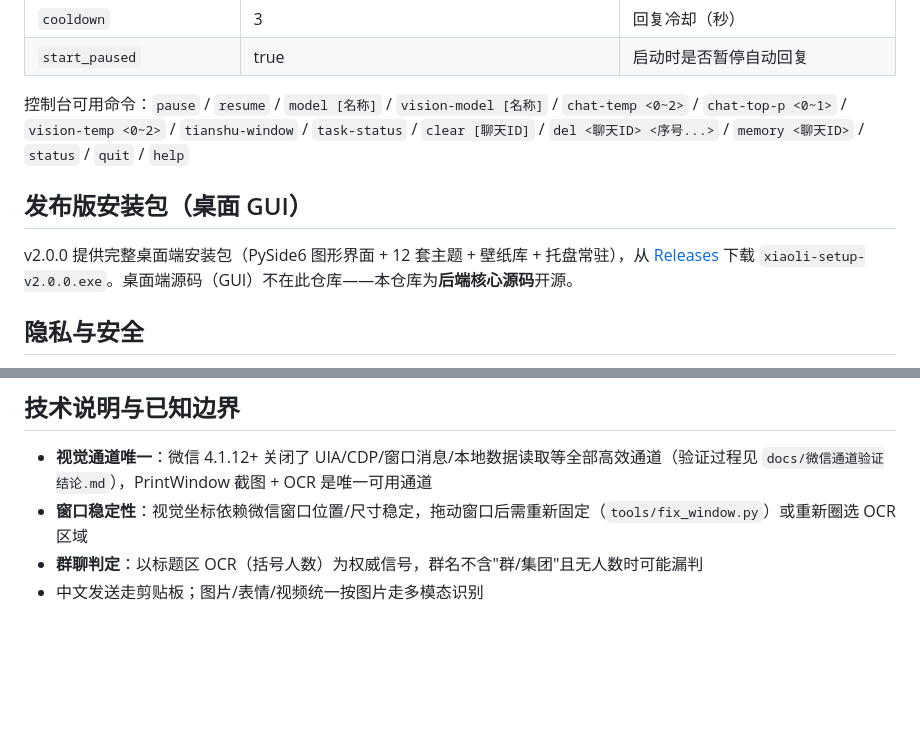
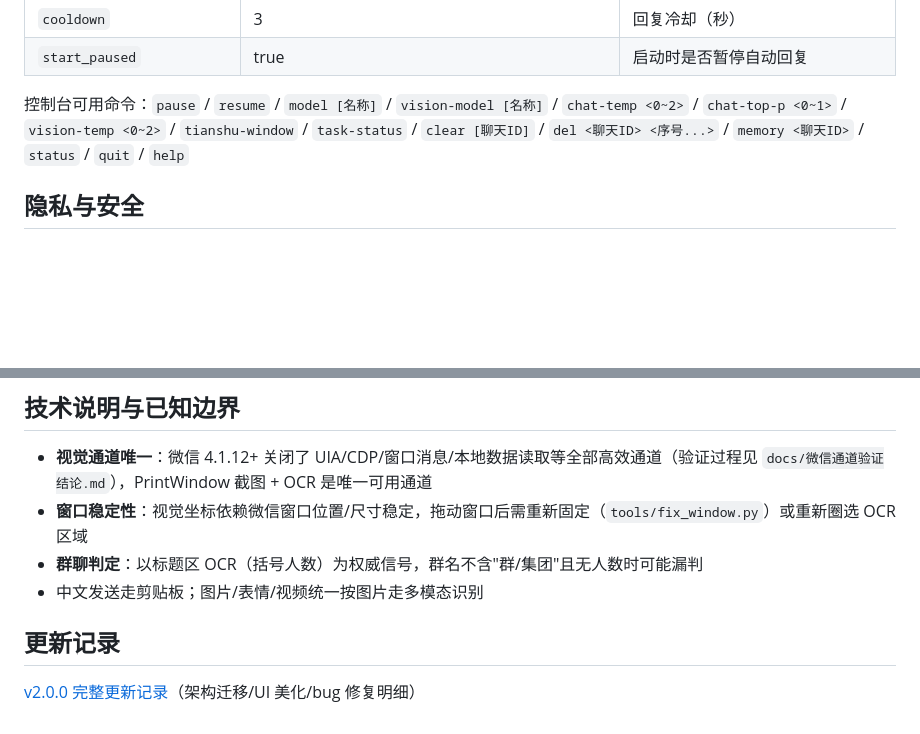
Before and after one commit to wens6515/weixin-wechat-wxauto-ocr-xiaoli, a Markdown page: README.md, 2 parts joined by grey strips. Rendered like a GitHub page; blank space fills up the shorter version.

```diff
--- a/README.md
+++ b/README.md
@@ -120,10 +147,6 @@ tools/                       # 配套标定/调试工具
 
 控制台可用命令：`pause` / `resume` / `model [名称]` / `vision-model [名称]` / `chat-temp <0~2>` / `chat-top-p <0~1>` / `vision-temp <0~2>` / `tianshu-window` / `task-status` / `clear [聊天ID]` / `del <聊天ID> <序号...>` / `memory <聊天ID>` / `status` / `quit` / `help`
 
-## 发布版安装包（桌面 GUI）
-
-v2.0.0 提供完整桌面端安装包（PySide6 图形界面 + 12 套主题 + 壁纸库 + 托盘常驻），从 [Releases](https://github.com/wens6515/xiaoli-wechat-ai-bot/releases) 下载 `xiaoli-setup-v2.0.0.exe`。桌面端源码（GUI）不在此仓库——本仓库为**后端核心源码**开源。
-
 ## 隐私与安全
 
 - `config.json`（含 API Key，DPAPI 加密落盘）、`cards/`（角色卡）、`memory.json`、`processed_ids.json`、`dist/`、`.rivet/` 均被 .gitignore 排除，不会进入版本库
@@ -136,3 +159,7 @@ v2.0.0 提供完整桌面端安装包（PySide6 图形界面 + 12 套主题 +
 - **窗口稳定性**：视觉坐标依赖微信窗口位置/尺寸稳定，拖动窗口后需重新固定（`tools/fix_window.py`）或重新圈选 OCR 区域
 - **群聊判定**：以标题区 OCR（括号人数）为权威信号，群名不含"群/集团"且无人数时可能漏判
 - 中文发送走剪贴板；图片/表情/视频统一按图片走多模态识别
+
+## 更新记录
+
+[v2.0.0 完整更新记录](docs/更新记录-2026-08-17.md)（架构迁移/UI 美化/bug 修复明细）
```
Also changed, not shown: other parts of README.md (+59 -32 lines), docs/更新记录-2026-08-17.md (+30 -27 lines).
